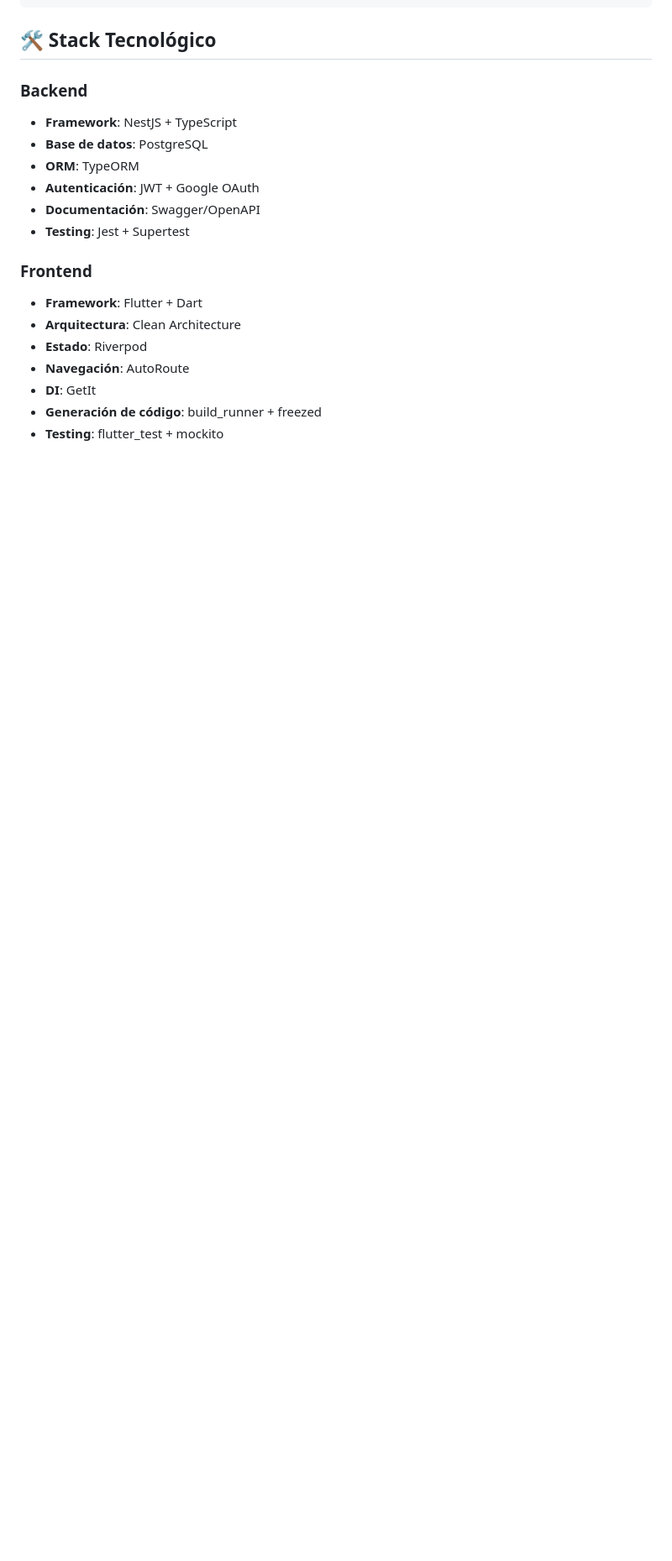
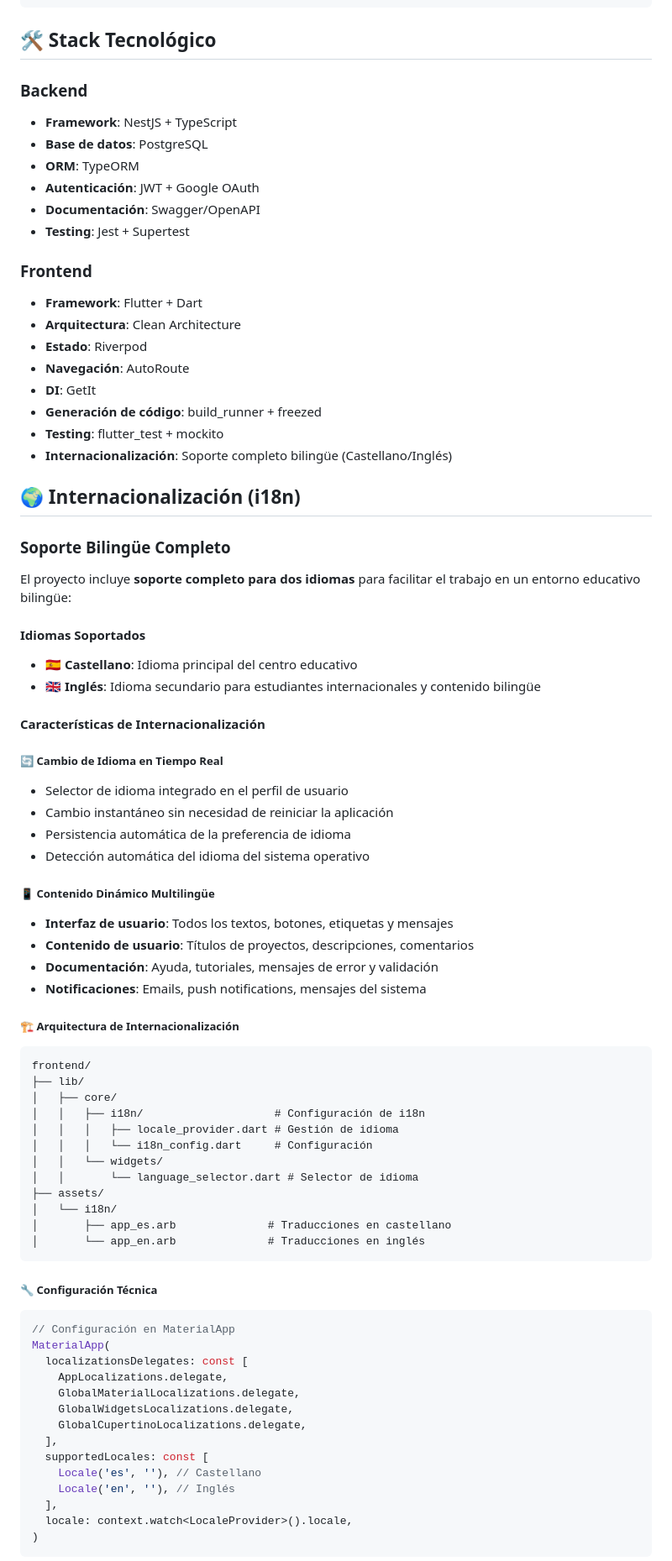
Before and after one commit to elmosca/proyecto-fct-NetJs, a Markdown page: README.md, the part around one of its changes. Shown at 84% size. GitHub-like rendering; blank space fills up the shorter version.

Commit message:
docs: actualizar README con nuevos detalles y estado del proyecto

````diff
--- a/README.md
+++ b/README.md
@@ -157,3 +157,65 @@ proyecto-fct/
 - **DI**: GetIt
 - **Generación de código**: build_runner + freezed
 - **Testing**: flutter_test + mockito
+- **Internacionalización**: Soporte completo bilingüe (Castellano/Inglés)
+
+## 🌍 Internacionalización (i18n)
+
+### **Soporte Bilingüe Completo**
+
+El proyecto incluye **soporte completo para dos idiomas** para facilitar el trabajo en un entorno educativo bilingüe:
+
+#### **Idiomas Soportados**
+- 🇪🇸 **Castellano**: Idioma principal del centro educativo
+- 🇬🇧 **Inglés**: Idioma secundario para estudiantes internacionales y contenido bilingüe
+
+#### **Características de Internacionalización**
+
+##### **🔄 Cambio de Idioma en Tiempo Real**
+- Selector de idioma integrado en el perfil de usuario
+- Cambio instantáneo sin necesidad de reiniciar la aplicación
+- Persistencia automática de la preferencia de idioma
+- Detección automática del idioma del sistema operativo
+
+##### **📱 Contenido Dinámico Multilingüe**
+- **Interfaz de usuario**: Todos los textos, botones, etiquetas y mensajes
+- **Contenido de usuario**: Títulos de proyectos, descripciones, comentarios
+- **Documentación**: Ayuda, tutoriales, mensajes de error y validación
+- **Notificaciones**: Emails, push notifications, mensajes del sistema
+
+##### **🏗️ Arquitectura de Internacionalización**
+
+```
+frontend/
+├── lib/
+│   ├── core/
+│   │   ├── i18n/                    # Configuración de i18n
+│   │   │   ├── locale_provider.dart # Gestión de idioma
+│   │   │   └── i18n_config.dart     # Configuración
+│   │   └── widgets/
+│   │       └── language_selector.dart # Selector de idioma
+├── assets/
+│   └── i18n/
+│       ├── app_es.arb              # Traducciones en castellano
+│       └── app_en.arb              # Traducciones en inglés
+```
+
+##### **🔧 Configuración Técnica**
+
+```dart
+// Configuración en MaterialApp
+MaterialApp(
+  localizationsDelegates: const [
+    AppLocalizations.delegate,
+    GlobalMaterialLocalizations.delegate,
+    GlobalWidgetsLocalizations.delegate,
+    GlobalCupertinoLocalizations.delegate,
+  ],
+  supportedLocales: const [
+    Locale('es', ''), // Castellano
+    Locale('en', ''), // Inglés
+  ],
+  locale: context.watch<LocaleProvider>().locale,
+)
+```
+
````
Also changed, not shown: other parts of README.md (+39 -0 lines).
